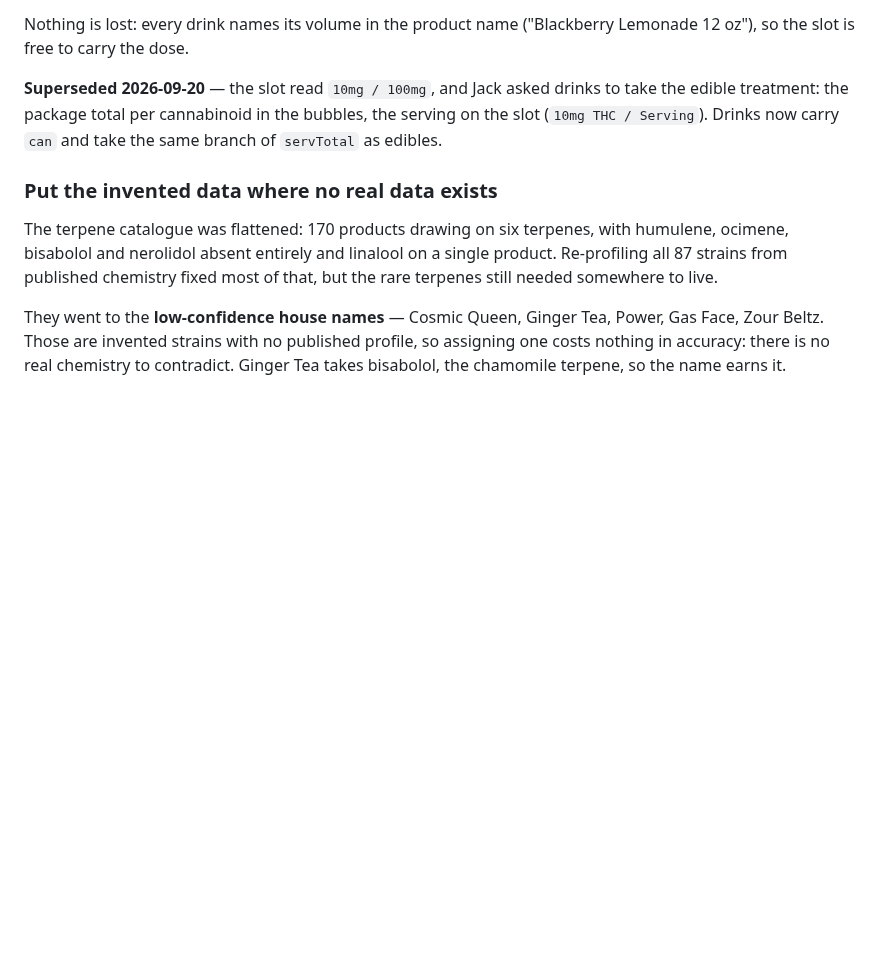
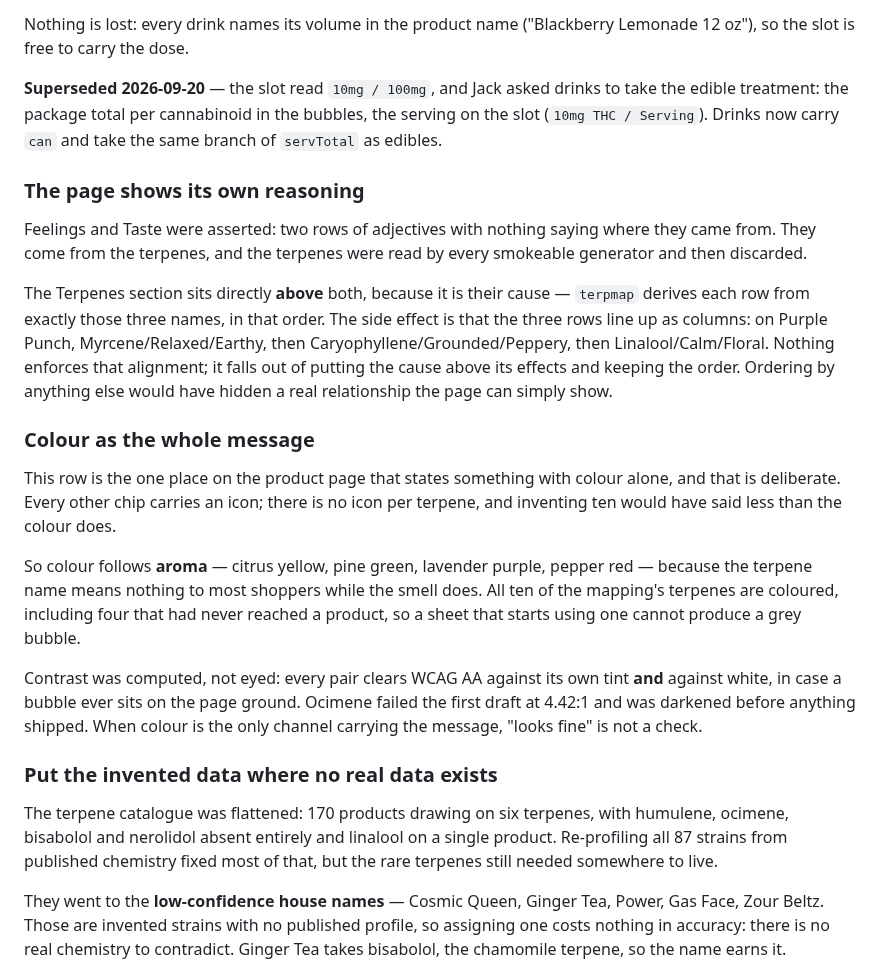
Before and after one commit to jamotz/testrepo, a Markdown page: docs/design-decisions.md, the part around the change. GitHub-like rendering; blank space fills up the shorter version.

```diff
--- a/docs/design-decisions.md
+++ b/docs/design-decisions.md
@@ -1199,6 +1199,35 @@ to take the edible treatment: the package total per cannabinoid in the bubbles,
 the serving on the slot (`10mg THC / Serving`). Drinks now carry `can` and take
 the same branch of `servTotal` as edibles.
 
+### The page shows its own reasoning
+Feelings and Taste were asserted: two rows of adjectives with nothing saying
+where they came from. They come from the terpenes, and the terpenes were read
+by every smokeable generator and then discarded.
+
+The Terpenes section sits directly **above** both, because it is their cause —
+`terpmap` derives each row from exactly those three names, in that order. The
+side effect is that the three rows line up as columns: on Purple Punch,
+Myrcene/Relaxed/Earthy, then Caryophyllene/Grounded/Peppery, then
+Linalool/Calm/Floral. Nothing enforces that alignment; it falls out of putting
+the cause above its effects and keeping the order. Ordering by anything else
+would have hidden a real relationship the page can simply show.
+
+### Colour as the whole message
+This row is the one place on the product page that states something with colour
+alone, and that is deliberate. Every other chip carries an icon; there is no
+icon per terpene, and inventing ten would have said less than the colour does.
+
+So colour follows **aroma** — citrus yellow, pine green, lavender purple,
+pepper red — because the terpene name means nothing to most shoppers while the
+smell does. All ten of the mapping's terpenes are coloured, including four that
+had never reached a product, so a sheet that starts using one cannot produce a
+grey bubble.
+
+Contrast was computed, not eyed: every pair clears WCAG AA against its own tint
+**and** against white, in case a bubble ever sits on the page ground. Ocimene
+failed the first draft at 4.42:1 and was darkened before anything shipped. When
+colour is the only channel carrying the message, "looks fine" is not a check.
+
 ### Put the invented data where no real data exists
 The terpene catalogue was flattened: 170 products drawing on six terpenes, with
 humulene, ocimene, bisabolol and nerolidol absent entirely and linalool on a
```
Also changed, not shown: docs/project-handoff.md (+16 -3 lines).
